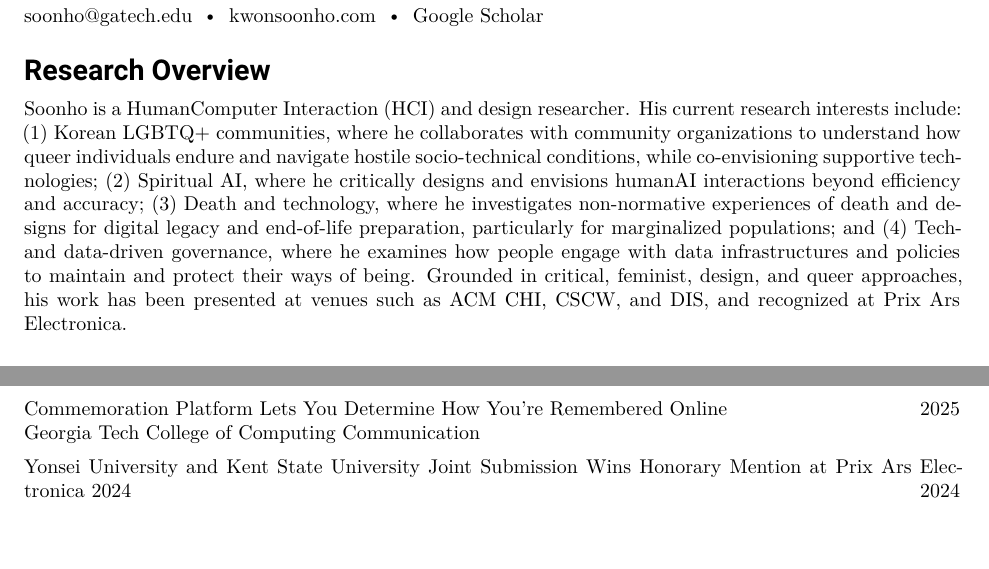
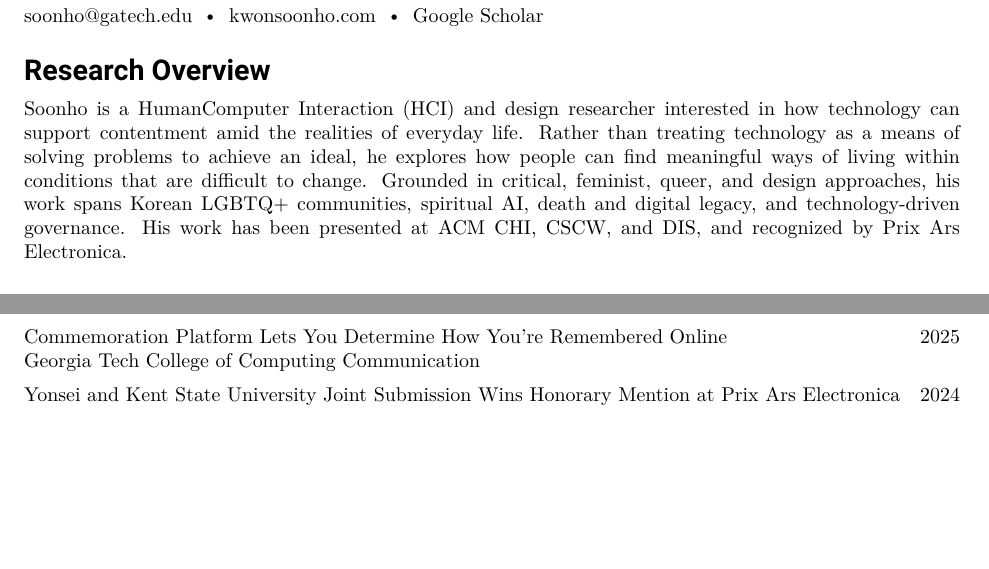
Before and after one commit to soonho-snowman/cv, a LaTeX CV (cv.tex, which reads Content/Media Coverage.tex, Content/Research Profile.tex): two parts of pages 1 and 4 of 6 before the commit and two parts of pages 1 and 4 of 5 after it, joined at a grey line, cut so that both start at the same text, the shorter picture padded with empty space. Compiled offline with XeLaTeX.

Commit message:
Updates from Overleaf

```diff
--- a/Content/Media Coverage.tex
+++ b/Content/Media Coverage.tex
@@ -16,7 +16,7 @@
 
 \vspace{-0.25cm}
 
-\noindent \href{https://www.hani.co.kr/arti/economy/biznews/1146119.html}{\textbf{Yonsei University and Kent State University Joint Submission Wins Honorary Mention at Prix Ars Electronica 2024}} \hfill{2024}\\
+\noindent \href{https://www.hani.co.kr/arti/economy/biznews/1146119.html}{\textbf{Yonsei and Kent State University Joint Submission Wins Honorary Mention at Prix Ars Electronica}} \hfill{2024}\\
 \textit{Hankyoreh}\\
 
 \vspace{-0.25cm}
--- a/Content/Research Profile.tex
+++ b/Content/Research Profile.tex
@@ -1 +1 @@
-Soonho is a Human–Computer Interaction (HCI) and design researcher. His current research interests include: (1) \textit{Korean LGBTQ+ communities}, where he collaborates with community organizations to understand how queer individuals endure and navigate hostile socio-technical conditions, while co-envisioning supportive technologies;  (2) \textit{Spiritual AI}, where he critically designs and envisions human–AI interactions beyond efficiency and accuracy; (3) \textit{Death and technology}, where he investigates non-normative experiences of death and designs for digital legacy and end-of-life preparation, particularly for marginalized populations; and (4) \textit{Tech- and data-driven governance}, where he examines how people engage with data infrastructures and policies to maintain and protect their ways of being. Grounded in critical, feminist, design, and queer approaches, his work has been presented at venues such as ACM CHI, CSCW, and DIS, and recognized at Prix Ars Electronica.
+Soonho is a Human–Computer Interaction (HCI) and design researcher interested in how technology can support \textit{contentment} amid the realities of everyday life. Rather than treating technology as a means of solving problems to achieve an ideal, he explores how people can find meaningful ways of living within conditions that are difficult to change. Grounded in critical, feminist, queer, and design approaches, his work spans Korean LGBTQ+ communities, spiritual AI, death and digital legacy, and technology-driven governance. His work has been presented at ACM CHI, CSCW, and DIS, and recognized by Prix Ars Electronica.
```
Also changed, not shown: cv.tex (+0 -2 lines).
